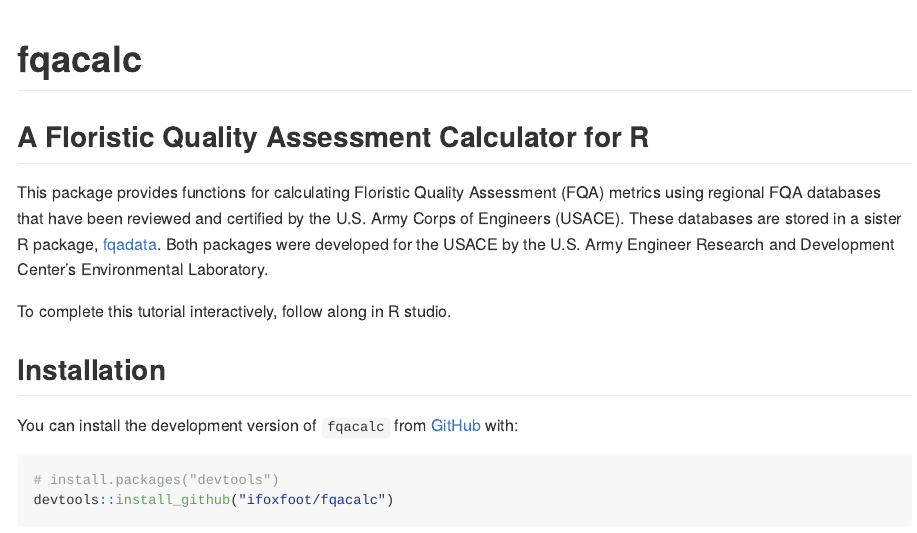
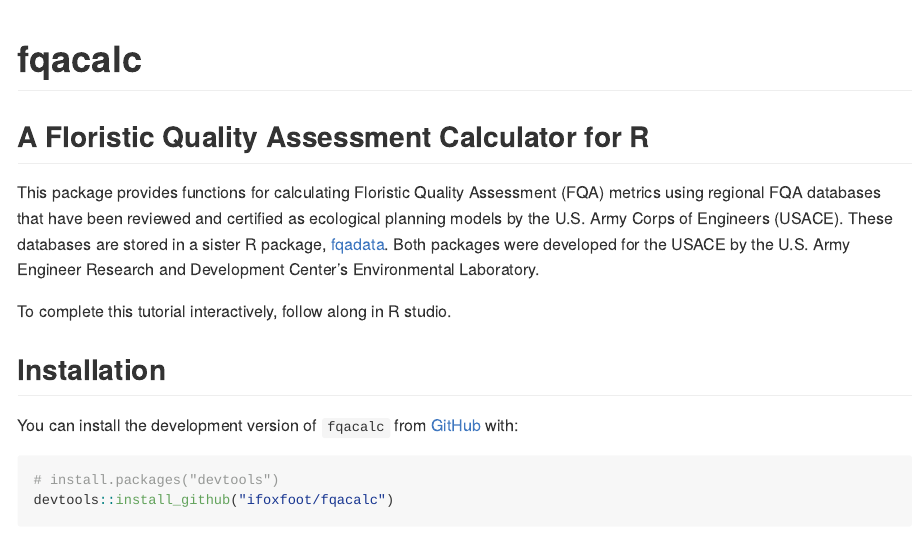
Before and after one commit to ifoxfoot/fqacalc, an R Markdown document (README.Rmd): the page in a window 1100 px wide, from its top. The pictures show the output file README.md that the author committed with the source, drawn offline in the style of GitHub; long lines of code are wrapped.

Commit message:
updates updates

```diff
--- a/README.Rmd
+++ b/README.Rmd
@@ -20,7 +20,7 @@
 <!-- badges: start -->
 <!-- badges: end -->
 
-This package provides functions for calculating Floristic Quality Assessment (FQA) metrics using regional FQA databases that have been reviewed and certified by the U.S. Army Corps of Engineers (USACE). These databases are stored in a sister R package, [fqadata](https://github.com/ifoxfoot/fqadata). Both packages were developed for the USACE by the U.S. Army Engineer Research and Development Center’s Environmental Laboratory.
+This package provides functions for calculating Floristic Quality Assessment (FQA) metrics using regional FQA databases that have been reviewed and certified as ecological planning models by the U.S. Army Corps of Engineers (USACE). These databases are stored in a sister R package, [fqadata](https://github.com/ifoxfoot/fqadata). Both packages were developed for the USACE by the U.S. Army Engineer Research and Development Center’s Environmental Laboratory.
 
 To complete this tutorial interactively, follow along in R studio.
 
```
Also changed, not shown: README.md, 1 other file.
